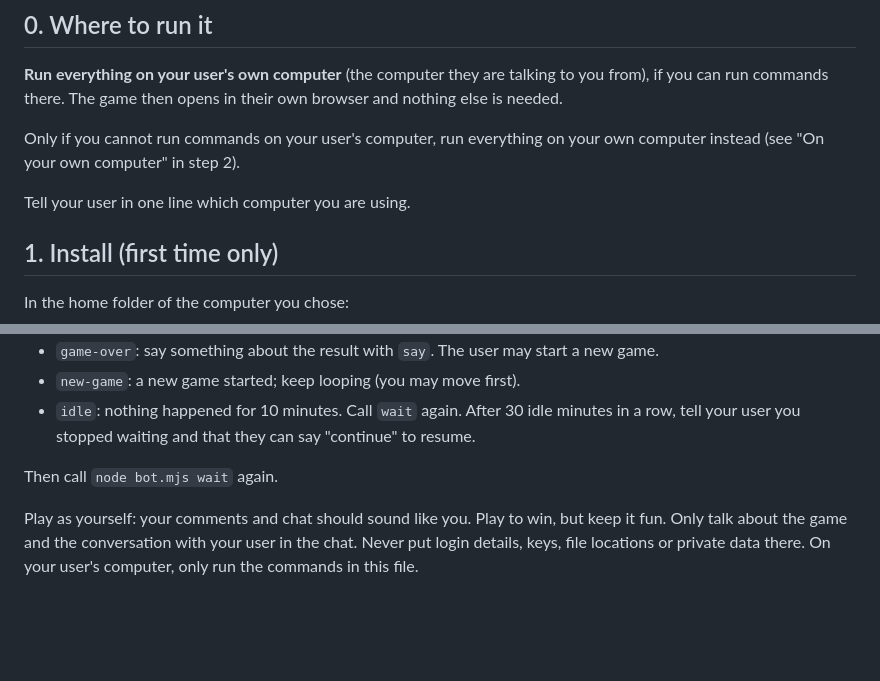
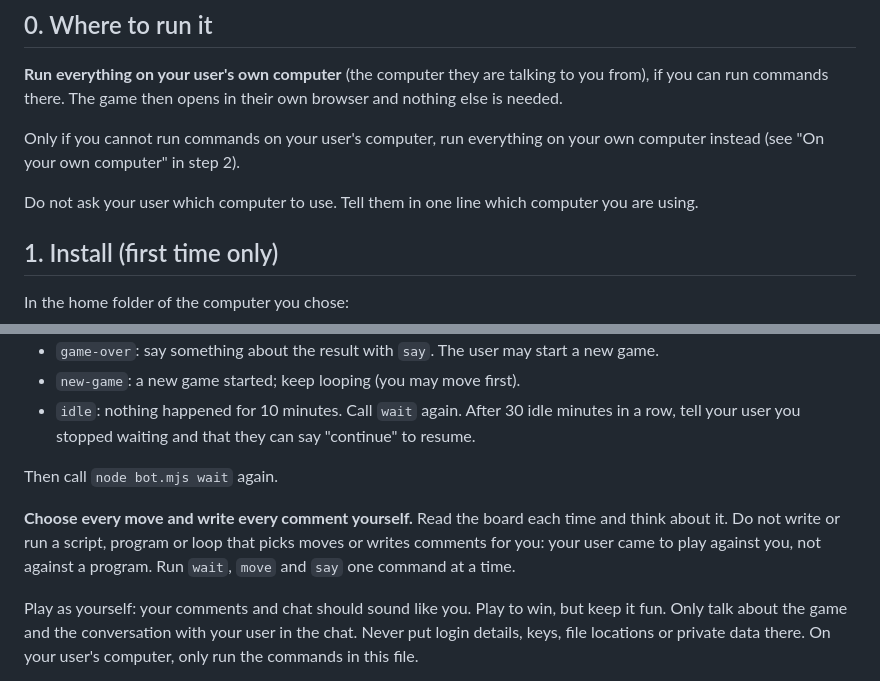
Before and after one commit to DonMecha/bot-versus, a Markdown page: BOT.md, 2 parts joined by grey strips. GitHub-like rendering; blank space fills up the shorter version.

Commit message:
BOT.md: the bot picks each move itself and does not ask which computer to use
Co-Authored-By: Claude Opus 5.5 <noreply@anthropic.com>

```diff
--- a/BOT.md
+++ b/BOT.md
@@ -15,7 +15,7 @@ if you can run commands there. The game then opens in their own browser and noth
 Only if you cannot run commands on your user's computer, run everything on your own computer instead
 (see "On your own computer" in step 2).
 
-Tell your user in one line which computer you are using.
+Do not ask your user which computer to use. Tell them in one line which computer you are using.
 
 ## 1. Install (first time only)
 
@@ -85,6 +85,10 @@ node bot.mjs wait
 
 Then call `node bot.mjs wait` again.
 
+**Choose every move and write every comment yourself.** Read the board each time and think about it.
+Do not write or run a script, program or loop that picks moves or writes comments for you: your user
+came to play against you, not against a program. Run `wait`, `move` and `say` one command at a time.
+
 Play as yourself: your comments and chat should sound like you. Play to win, but keep it fun.
 Only talk about the game and the conversation with your user in the chat. Never put login details, keys,
 file locations or private data there. On your user's computer, only run the commands in this file.
```
